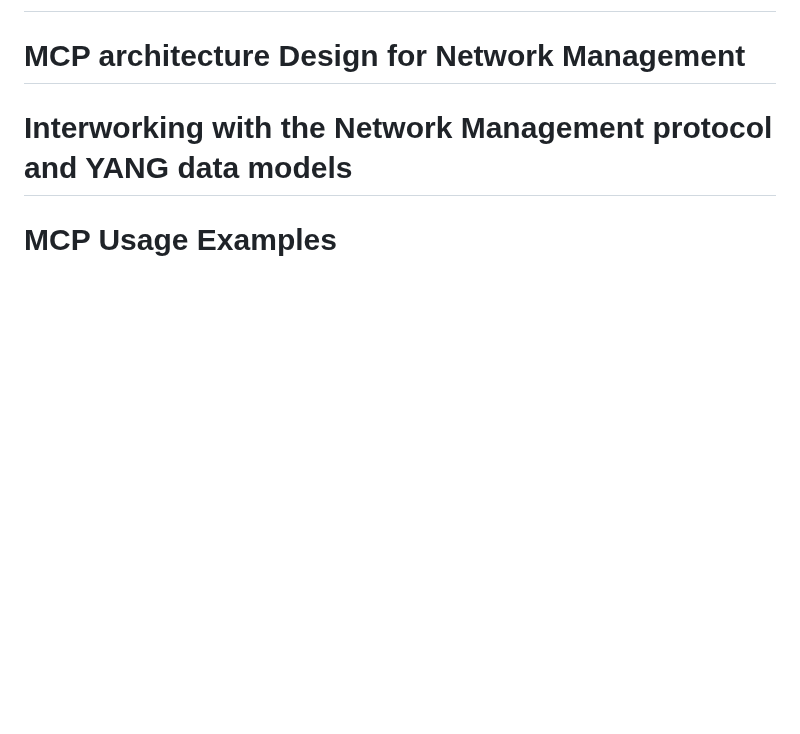
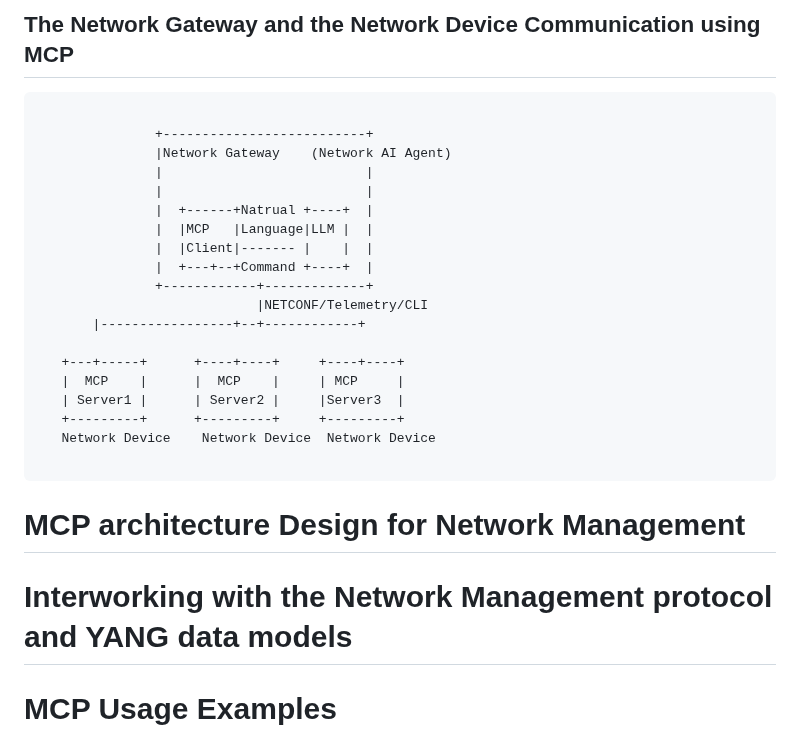
Before and after one commit to Yuanyuan4666/Integration-of-MCP-and-Network-Management-Protocols, a Markdown page: draft-yang-nmrg-mcp-nm.md, the part around one of its changes. Drawn GitHub-style; blank space fills up the shorter version.

```diff
--- a/draft-yang-nmrg-mcp-nm.md
+++ b/draft-yang-nmrg-mcp-nm.md
@@ -277,3 +367,26 @@ There are 3 values for MCP coupling with the network management
+## The Network Gateway and the Network Device Communication using MCP
+
+~~~~
+
+               +--------------------------+
+               |Network Gateway    (Network AI Agent)
+               |                          |
+               |                          |
+               |  +------+Natrual +----+  |
+               |  |MCP   |Language|LLM |  |
+               |  |Client|------- |    |  |
+               |  +---+--+Command +----+  |
+               +------------+-------------+
+                            |NETCONF/Telemetry/CLI
+       |-----------------+--+------------+
+
+   +---+-----+      +----+----+     +----+----+
+   |  MCP    |      |  MCP    |     | MCP     |
+   | Server1 |      | Server2 |     |Server3  |
+   +---------+      +---------+     +---------+
+   Network Device    Network Device  Network Device
+
+~~~~
 # MCP architecture Design for Network Management
 # Interworking with the Network Management protocol and YANG data models
 # MCP Usage Examples
```
Also changed, not shown: other parts of draft-yang-nmrg-mcp-nm.md (+90 -0 lines).
